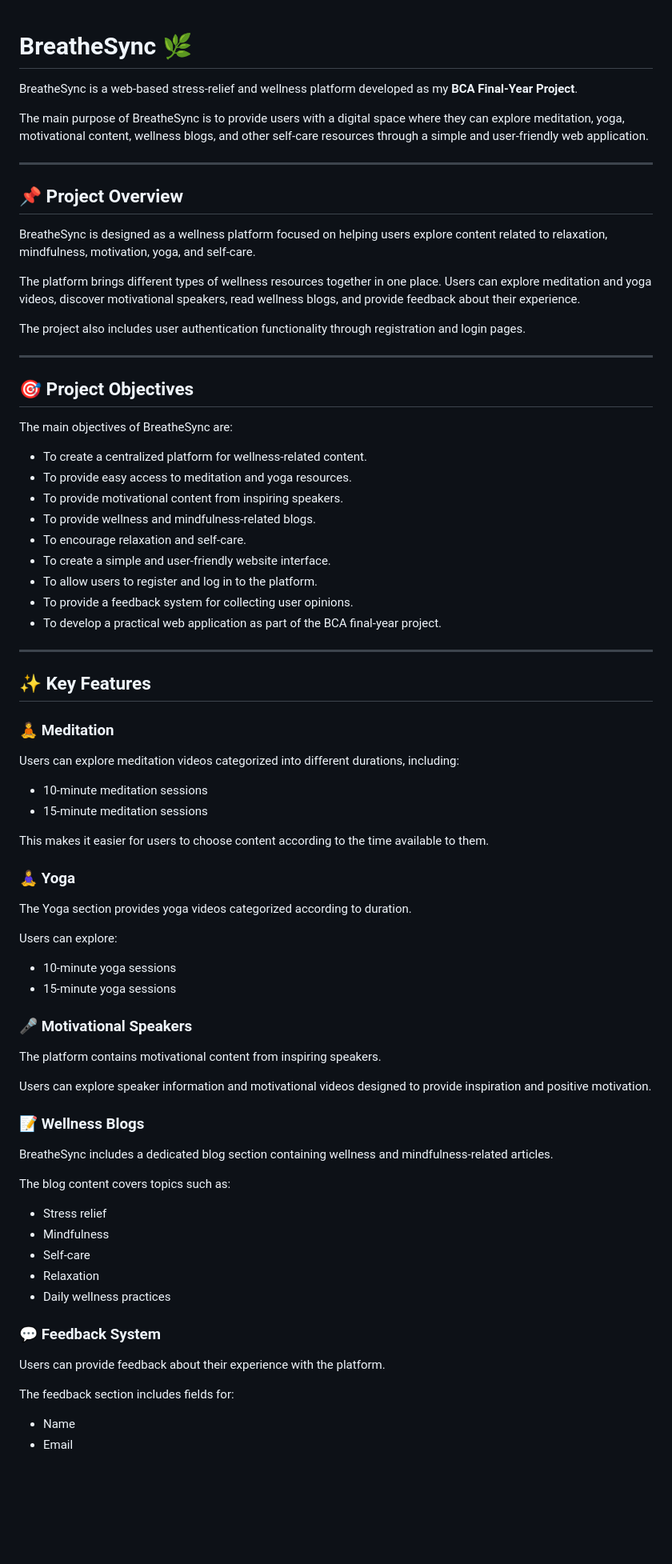
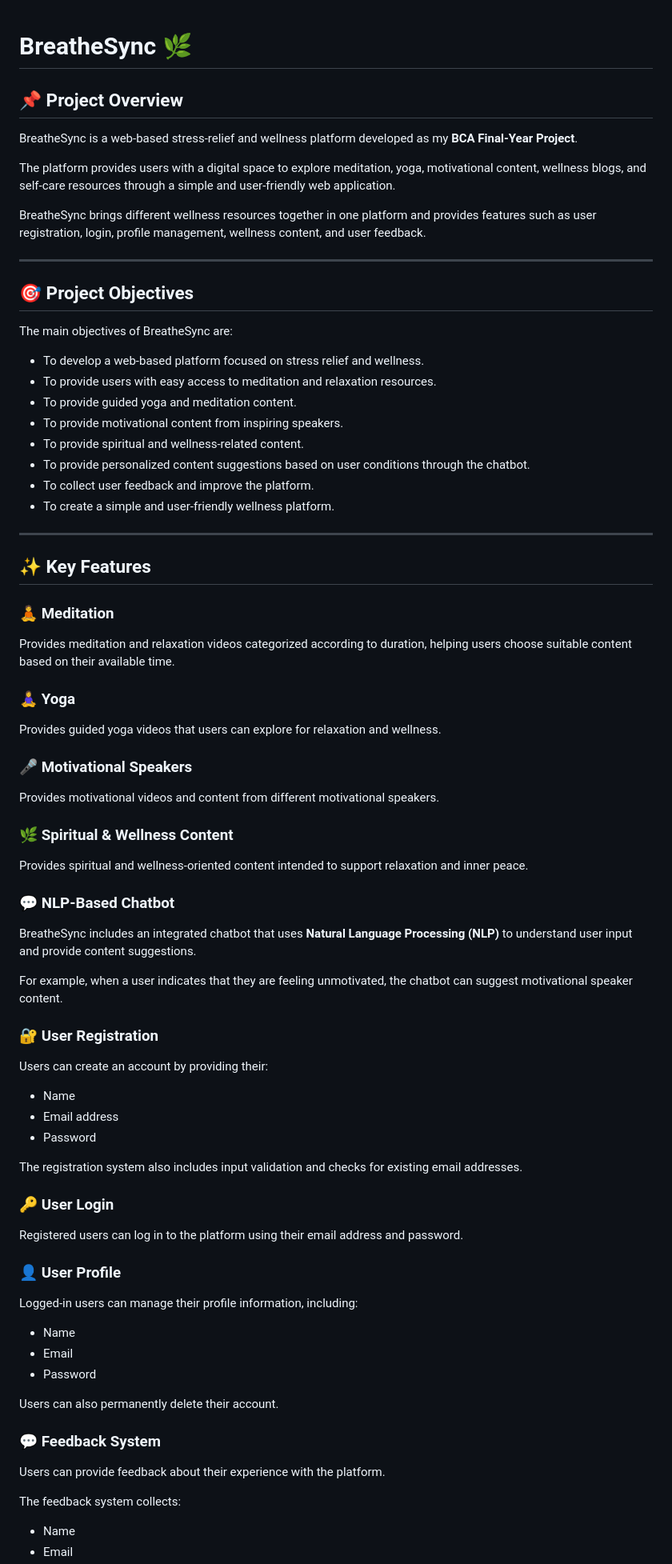
Before and after one commit to prathmesh8976u/BreatheSync, a Markdown page: README.md, the part around one of its changes. Shown at 80% size. GitHub-like rendering; blank space fills up the shorter version.

```diff
--- a/README.md
+++ b/README.md
@@ -1,18 +1,12 @@
 # BreatheSync 🌿
+
+## 📌 Project Overview
 
 BreatheSync is a web-based stress-relief and wellness platform developed as my **BCA Final-Year Project**.
 
-The main purpose of BreatheSync is to provide users with a digital space where they can explore meditation, yoga, motivational content, wellness blogs, and other self-care resources through a simple and user-friendly web application.
+The platform provides users with a digital space to explore meditation, yoga, motivational content, wellness blogs, and self-care resources through a simple and user-friendly web application.
 
----
-
-## 📌 Project Overview
-
-BreatheSync is designed as a wellness platform focused on helping users explore content related to relaxation, mindfulness, motivation, yoga, and self-care.
-
-The platform brings different types of wellness resources together in one place. Users can explore meditation and yoga videos, discover motivational speakers, read wellness blogs, and provide feedback about their experience.
-
-The project also includes user authentication functionality through registration and login pages.
+BreatheSync brings different wellness resources together in one platform and provides features such as user registration, login, profile management, wellness content, and user feedback.
 
 ---
 
@@ -20,15 +14,14 @@ The project also includes user authentication functionality through registration
 
 The main objectives of BreatheSync are:
 
-- To create a centralized platform for wellness-related content.
-- To provide easy access to meditation and yoga resources.
+- To develop a web-based platform focused on stress relief and wellness.
+- To provide users with easy access to meditation and relaxation resources.
+- To provide guided yoga and meditation content.
 - To provide motivational content from inspiring speakers.
-- To provide wellness and mindfulness-related blogs.
-- To encourage relaxation and self-care.
-- To create a simple and user-friendly website interface.
-- To allow users to register and log in to the platform.
-- To provide a feedback system for collecting user opinions.
-- To develop a practical web application as part of the BCA final-year project.
+- To provide spiritual and wellness-related content.
+- To provide personalized content suggestions based on user conditions through the chatbot.
+- To collect user feedback and improve the platform.
+- To create a simple and user-friendly wellness platform.
 
 ---
 
@@ -36,45 +29,55 @@ The main objectives of BreatheSync are:
 
 ### 🧘 Meditation
 
-Users can explore meditation videos categorized into different durations, including:
-
-- 10-minute meditation sessions
-- 15-minute meditation sessions
-
-This makes it easier for users to choose content according to the time available to them.
+Provides meditation and relaxation videos categorized according to duration, helping users choose suitable content based on their available time.
 
 ### 🧘‍♀️ Yoga
 
-The Yoga section provides yoga videos categorized according to duration.
-
-Users can explore:
-
-- 10-minute yoga sessions
-- 15-minute yoga sessions
+Provides guided yoga videos that users can explore for relaxation and wellness.
 
 ### 🎤 Motivational Speakers
 
-The platform contains motivational content from inspiring speakers.
+Provides motivational videos and content from different motivational speakers.
 
-Users can explore speaker information and motivational videos designed to provide inspiration and positive motivation.
+### 🌿 Spiritual & Wellness Content
 
-### 📝 Wellness Blogs
+Provides spiritual and wellness-oriented content intended to support relaxation and inner peace.
 
-BreatheSync includes a dedicated blog section containing wellness and mindfulness-related articles.
+### 💬 NLP-Based Chatbot
 
-The blog content covers topics such as:
+BreatheSync includes an integrated chatbot that uses **Natural Language Processing (NLP)** to understand user input and provide content suggestions.
 
-- Stress relief
-- Mindfulness
-- Self-care
-- Relaxation
-- Daily wellness practices
+For example, when a user indicates that they are feeling unmotivated, the chatbot can suggest motivational speaker content.
+
+### 🔐 User Registration
+
+Users can create an account by providing their:
+
+- Name
+- Email address
+- Password
+
+The registration system also includes input validation and checks for existing email addresses.
+
+### 🔑 User Login
+
+Registered users can log in to the platform using their email address and password.
+
+### 👤 User Profile
+
+Logged-in users can manage their profile information, including:
+
+- Name
+- Email
+- Password
+
+Users can also permanently delete their account.
 
 ### 💬 Feedback System
 
 Users can provide feedback about their experience with the platform.
 
-The feedback section includes fields for:
+The feedback system collects:
 
 - Name
 - Email
```
Also changed, not shown: other parts of README.md (+33 -69 lines).
